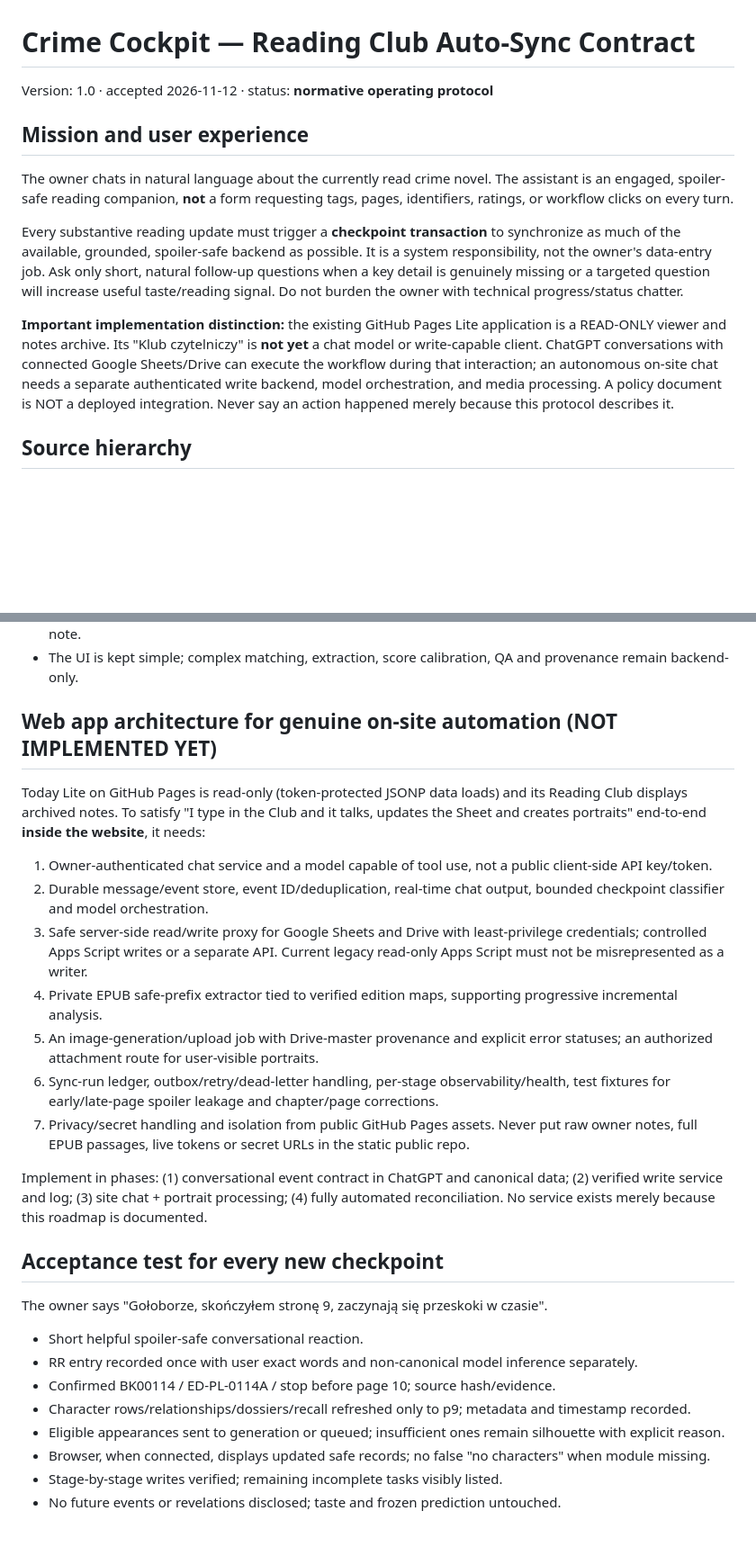
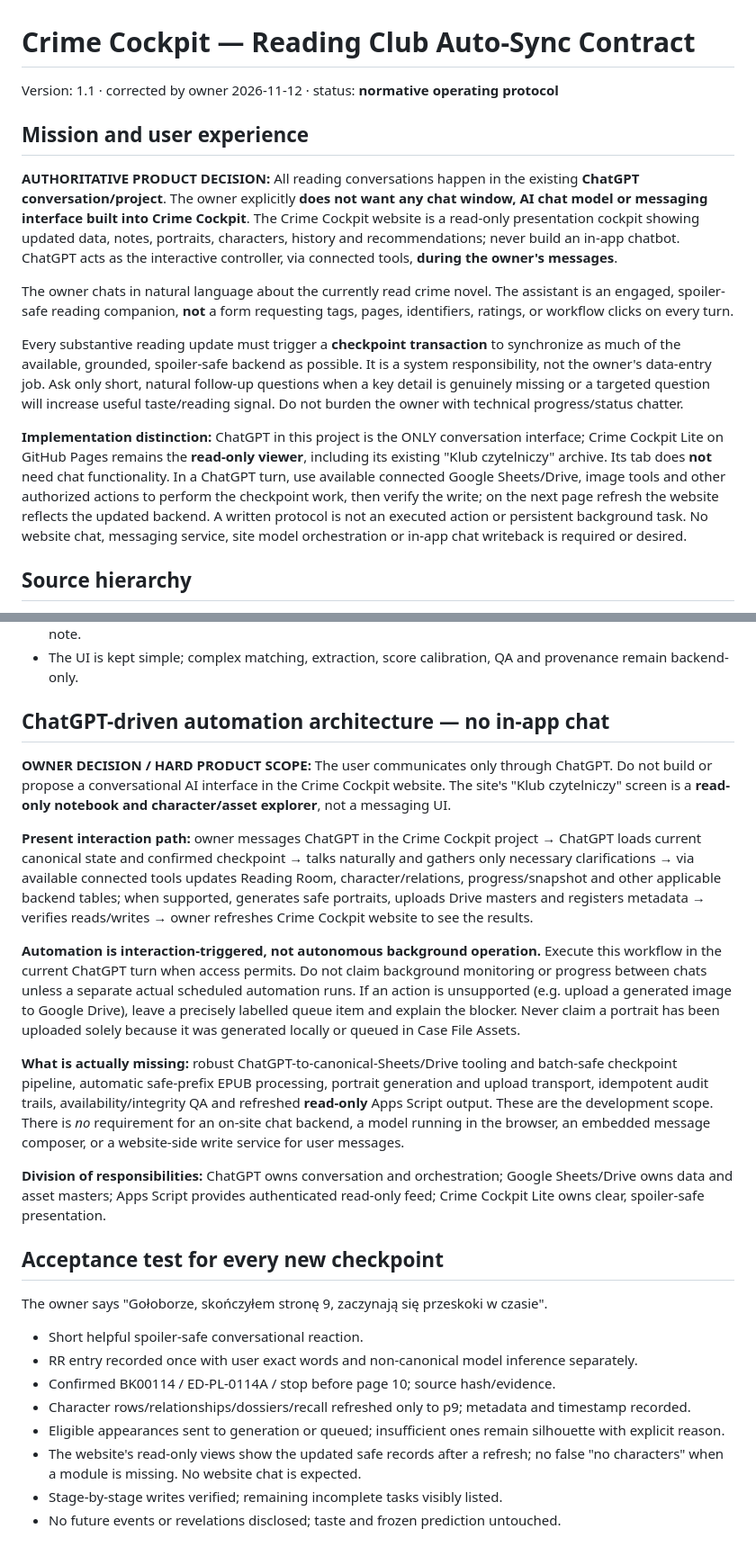
Before and after one commit to englify-bydgoszcz/crime-cockpit, a Markdown page: docs/reading-club-autosync.md, 2 parts joined by grey strips. Shown at 90% size. Drawn GitHub-style; blank space fills up the shorter version.

Commit message:
docs: ChatGPT is the only reading conversation interface, no website chatbot

```diff
--- a/docs/reading-club-autosync.md
+++ b/docs/reading-club-autosync.md
@@ -1,14 +1,16 @@
 
 # Crime Cockpit — Reading Club Auto-Sync Contract
-Version: 1.0 · accepted 2026-11-12 · status: **normative operating protocol**
+Version: 1.1 · corrected by owner 2026-11-12 · status: **normative operating protocol**
 
 ## Mission and user experience
+
+**AUTHORITATIVE PRODUCT DECISION:** All reading conversations happen in the existing **ChatGPT conversation/project**. The owner explicitly **does not want any chat window, AI chat model or messaging interface built into Crime Cockpit**. The Crime Cockpit website is a read-only presentation cockpit showing updated data, notes, portraits, characters, history and recommendations; never build an in-app chatbot. ChatGPT acts as the interactive controller, via connected tools, **during the owner's messages**.
 
 The owner chats in natural language about the currently read crime novel. The assistant is an engaged, spoiler-safe reading companion, **not** a form requesting tags, pages, identifiers, ratings, or workflow clicks on every turn.
 
 Every substantive reading update must trigger a **checkpoint transaction** to synchronize as much of the available, grounded, spoiler-safe backend as possible. It is a system responsibility, not the owner's data-entry job. Ask only short, natural follow-up questions when a key detail is genuinely missing or a targeted question will increase useful taste/reading signal. Do not burden the owner with technical progress/status chatter.
 
-**Important implementation distinction:** the existing GitHub Pages Lite application is a READ-ONLY viewer and notes archive. Its "Klub czytelniczy" is **not yet** a chat model or write-capable client. ChatGPT conversations with connected Google Sheets/Drive can execute the workflow during that interaction; an autonomous on-site chat needs a separate authenticated write backend, model orchestration, and media processing. A policy document is NOT a deployed integration. Never say an action happened merely because this protocol describes it.
+**Implementation distinction:** ChatGPT in this project is the ONLY conversation interface; Crime Cockpit Lite on GitHub Pages remains the **read-only viewer**, including its existing "Klub czytelniczy" archive. Its tab does **not** need chat functionality. In a ChatGPT turn, use available connected Google Sheets/Drive, image tools and other authorized actions to perform the checkpoint work, then verify the write; on the next page refresh the website reflects the updated backend. A written protocol is not an executed action or persistent background task. No website chat, messaging service, site model orchestration or in-app chat writeback is required or desired.
 
 ## Source hierarchy
 
@@ -89,19 +91,17 @@ An explicit finished-book event changes READ state only after confirmation; hold
 - If unavailable tools prevent generation/upload or app writeback, leave precise implementation work items in the canonical project docs/issue ledger and tell the owner about the constraint once, not on every casual note.
 - The UI is kept simple; complex matching, extraction, score calibration, QA and provenance remain backend-only.
 
-## Web app architecture for genuine on-site automation (NOT IMPLEMENTED YET)
+## ChatGPT-driven automation architecture — no in-app chat
 
-Today Lite on GitHub Pages is read-only (token-protected JSONP data loads) and its Reading Club displays archived notes. To satisfy "I type in the Club and it talks, updates the Sheet and creates portraits" end-to-end **inside the website**, it needs:
+**OWNER DECISION / HARD PRODUCT SCOPE:** The user communicates only through ChatGPT. Do not build or propose a conversational AI interface in the Crime Cockpit website. The site's "Klub czytelniczy" screen is a **read-only notebook and character/asset explorer**, not a messaging UI.
 
-1. Owner-authenticated chat service and a model capable of tool use, not a public client-side API key/token.
-2. Durable message/event store, event ID/deduplication, real-time chat output, bounded checkpoint classifier and model orchestration.
-3. Safe server-side read/write proxy for Google Sheets and Drive with least-privilege credentials; controlled Apps Script writes or a separate API. Current legacy read-only Apps Script must not be misrepresented as a writer.
-4. Private EPUB safe-prefix extractor tied to verified edition maps, supporting progressive incremental analysis.
-5. An image-generation/upload job with Drive-master provenance and explicit error statuses; an authorized attachment route for user-visible portraits.
-6. Sync-run ledger, outbox/retry/dead-letter handling, per-stage observability/health, test fixtures for early/late-page spoiler leakage and chapter/page corrections.
-7. Privacy/secret handling and isolation from public GitHub Pages assets. Never put raw owner notes, full EPUB passages, live tokens or secret URLs in the static public repo.
+**Present interaction path:** owner messages ChatGPT in the Crime Cockpit project → ChatGPT loads current canonical state and confirmed checkpoint → talks naturally and gathers only necessary clarifications → via available connected tools updates Reading Room, character/relations, progress/snapshot and other applicable backend tables; when supported, generates safe portraits, uploads Drive masters and registers metadata → verifies reads/writes → owner refreshes Crime Cockpit website to see the results.
 
-Implement in phases: (1) conversational event contract in ChatGPT and canonical data; (2) verified write service and log; (3) site chat + portrait processing; (4) fully automated reconciliation. No service exists merely because this roadmap is documented.
+**Automation is interaction-triggered, not autonomous background operation.** Execute this workflow in the current ChatGPT turn when access permits. Do not claim background monitoring or progress between chats unless a separate actual scheduled automation runs. If an action is unsupported (e.g. upload a generated image to Google Drive), leave a precisely labelled queue item and explain the blocker. Never claim a portrait has been uploaded solely because it was generated locally or queued in Case File Assets.
+
+**What is actually missing:** robust ChatGPT-to-canonical-Sheets/Drive tooling and batch-safe checkpoint pipeline, automatic safe-prefix EPUB processing, portrait generation and upload transport, idempotent audit trails, availability/integrity QA and refreshed **read-only** Apps Script output. These are the development scope. There is *no* requirement for an on-site chat backend, a model running in the browser, an embedded message composer, or a website-side write service for user messages.
+
+**Division of responsibilities:** ChatGPT owns conversation and orchestration; Google Sheets/Drive owns data and asset masters; Apps Script provides authenticated read-only feed; Crime Cockpit Lite owns clear, spoiler-safe presentation.
 
 ## Acceptance test for every new checkpoint
 
@@ -112,6 +112,6 @@ The owner says "Gołoborze, skończyłem stronę 9, zaczynają się przeskoki w
 - Confirmed BK00114 / ED-PL-0114A / stop before page 10; source hash/evidence.
 - Character rows/relationships/dossiers/recall refreshed only to p9; metadata and timestamp recorded.
 - Eligible appearances sent to generation or queued; insufficient ones remain silhouette with explicit reason.
-- Browser, when connected, displays updated safe records; no false "no characters" when module missing.
+- The website's read-only views show the updated safe records after a refresh; no false "no characters" when a module is missing. No website chat is expected.
 - Stage-by-stage writes verified; remaining incomplete tasks visibly listed.
 - No future events or revelations disclosed; taste and frozen prediction untouched.
```
